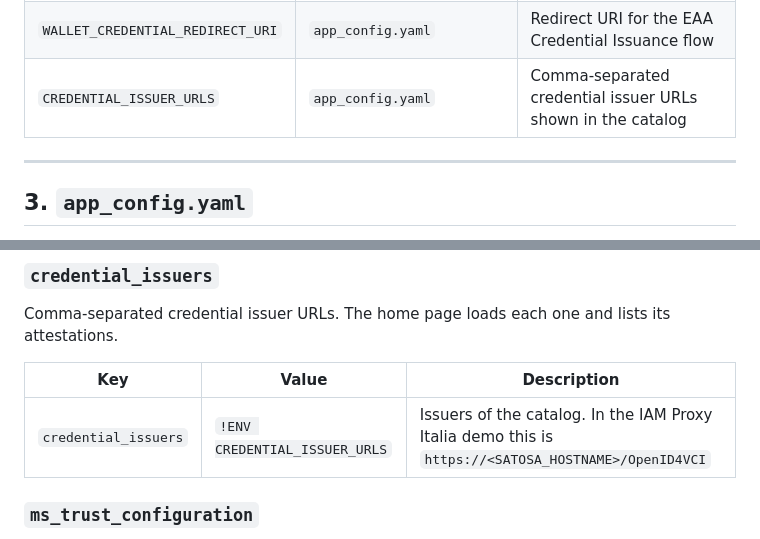
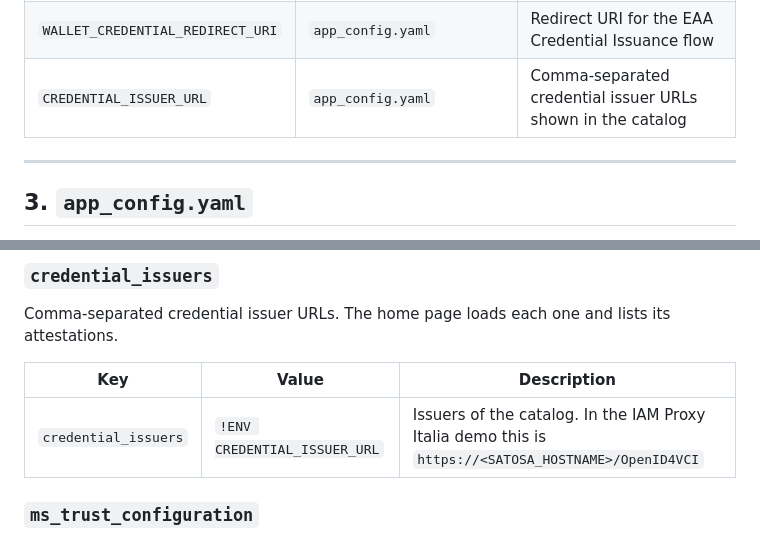
Before and after one commit to italia/iam-proxy-italia-wallet-instance-demo, a Markdown page: docs/CONFIGURATION.md, 2 parts joined by grey strips. GitHub-like rendering.

Commit message:
CREDENTIAL_ISSUER_URLS -> CREDENTIAL_ISSUER_URL

```diff
--- a/docs/CONFIGURATION.md
+++ b/docs/CONFIGURATION.md
@@ -57,7 +57,7 @@ All `!ENV` references across the YAML files. These must be set before the applic
 | `OPENID_CIE_PROVIDER_URL` | `app_config.yaml` | URL of the CIE Level 2 Identity Provider |
 | `WALLET_INITIALIZE_REDIRECT_URI` | `app_config.yaml` | Redirect URI for the PID Issuance (initialization) flow |
 | `WALLET_CREDENTIAL_REDIRECT_URI` | `app_config.yaml` | Redirect URI for the EAA Credential Issuance flow |
-| `CREDENTIAL_ISSUER_URLS` | `app_config.yaml` | Comma-separated credential issuer URLs shown in the catalog |
+| `CREDENTIAL_ISSUER_URL` | `app_config.yaml` | Comma-separated credential issuer URLs shown in the catalog |
 
 ---
 
@@ -113,7 +113,7 @@ Comma-separated credential issuer URLs. The home page loads each one and lists i
 
 | Key | Value | Description |
 |---|---|---|
-| `credential_issuers` | `!ENV CREDENTIAL_ISSUER_URLS` | Issuers of the catalog. In the IAM Proxy Italia demo this is `https://<SATOSA_HOSTNAME>/OpenID4VCI` |
+| `credential_issuers` | `!ENV CREDENTIAL_ISSUER_URL` | Issuers of the catalog. In the IAM Proxy Italia demo this is `https://<SATOSA_HOSTNAME>/OpenID4VCI` |
 
 ### `ms_trust_configuration`
 
```
